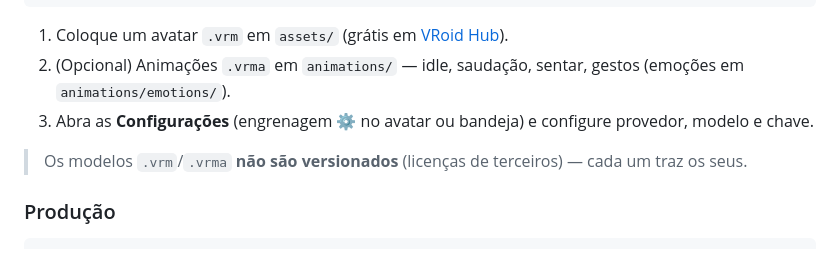
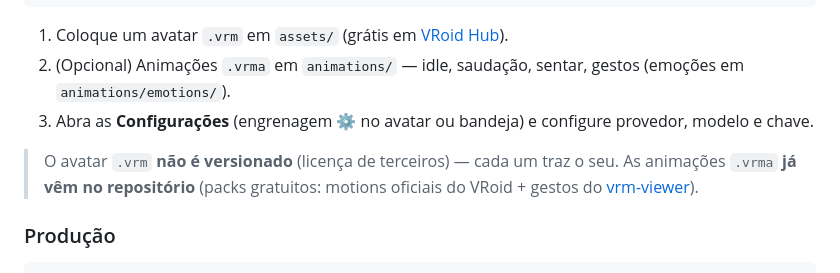
Before and after one commit to thomasnrs/Lumi_Agent, a Markdown page: README.md, the part around the change. Rendered like a GitHub page.

Commit message:
README: nota atualizada — .vrma agora vem no repo (so o .vrm e BYO)
Co-Authored-By: Claude Fable 5 <noreply@anthropic.com>

```diff
--- a/README.md
+++ b/README.md
@@ -131,7 +131,7 @@ npm start          # builda o renderer e abre o Electron
 2. (Opcional) Animações `.vrma` em `animations/` — idle, saudação, sentar, gestos (emoções em `animations/emotions/`).
 3. Abra as **Configurações** (engrenagem ⚙ no avatar ou bandeja) e configure provedor, modelo e chave.
 
-> Os modelos `.vrm`/`.vrma` **não são versionados** (licenças de terceiros) — cada um traz os seus.
+> O avatar `.vrm` **não é versionado** (licença de terceiros) — cada um traz o seu. As animações `.vrma` **já vêm no repositório** (packs gratuitos: motions oficiais do VRoid + gestos do [vrm-viewer](https://github.com/tk256ailab/vrm-viewer)).
 
 ### Produção
 
```
